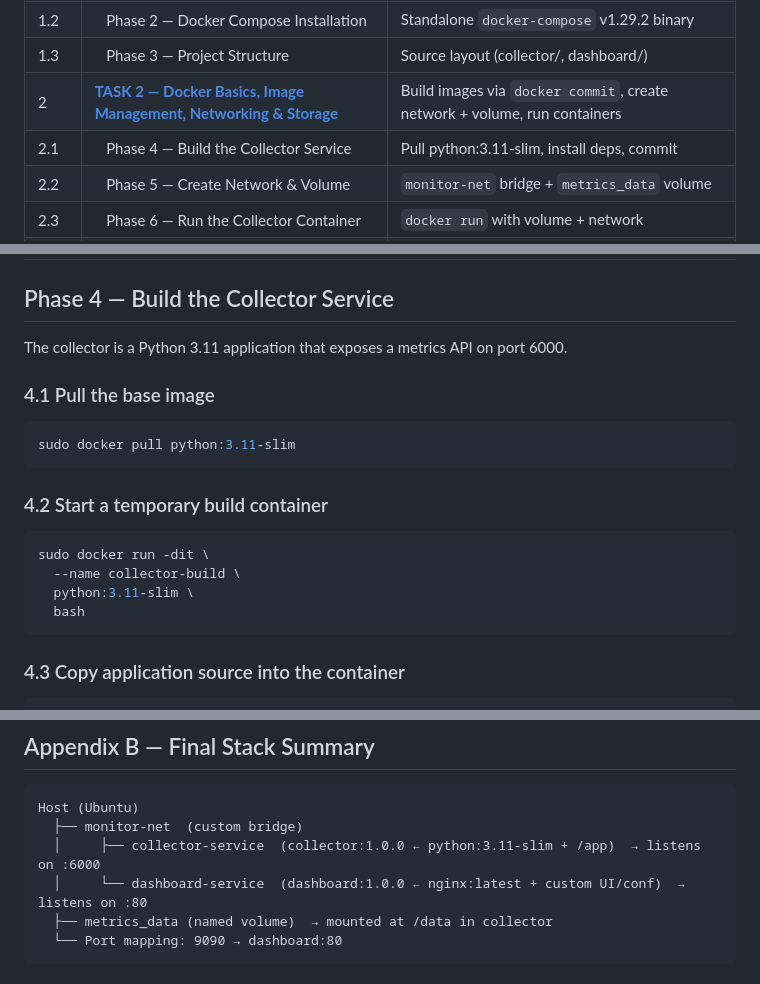
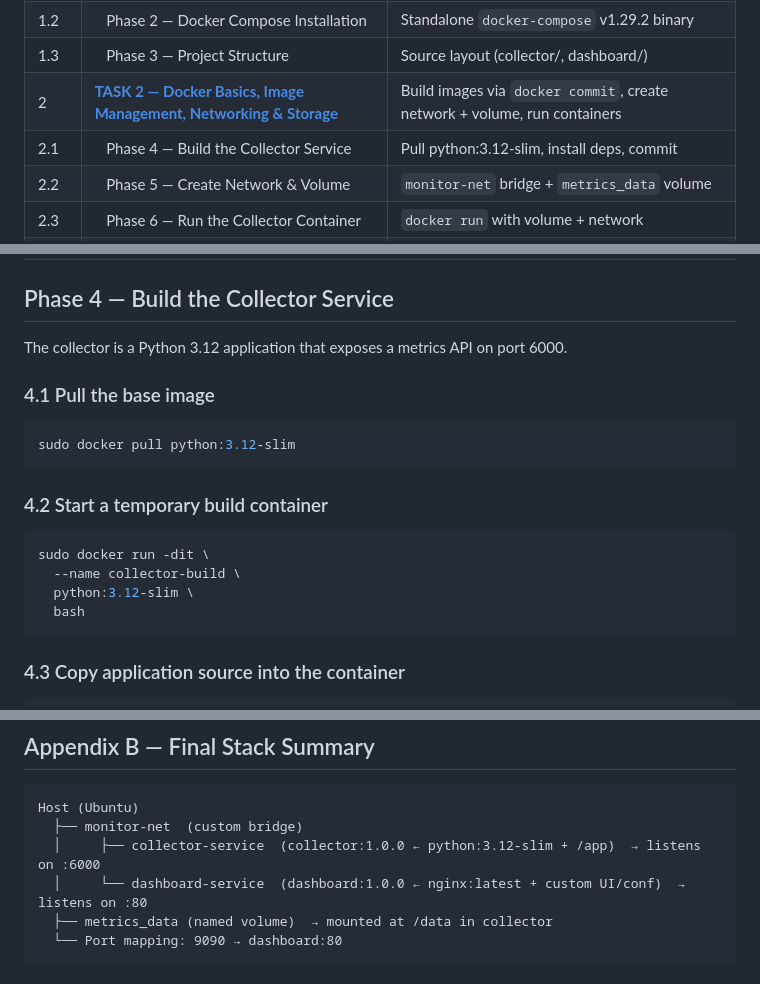
Before and after one commit to kamrul-dev/docker-project, a Markdown page: README.md, 3 parts joined by grey strips. Rendered like a GitHub page.

````diff
--- a/README.md
+++ b/README.md
@@ -13,7 +13,7 @@ A complete professional guide for deploying a two-container metrics dashboard ap
 | 1.2 | &nbsp;&nbsp;&nbsp;Phase 2 — Docker Compose Installation | Standalone `docker-compose` v1.29.2 binary |
 | 1.3 | &nbsp;&nbsp;&nbsp;Phase 3 — Project Structure | Source layout (collector/, dashboard/) |
 | 2  | **[TASK 2 — Docker Basics, Image Management, Networking & Storage](#task-2--docker-basics-image-management-networking--storage)** | Build images via `docker commit`, create network + volume, run containers |
-| 2.1 | &nbsp;&nbsp;&nbsp;Phase 4 — Build the Collector Service | Pull python:3.11-slim, install deps, commit |
+| 2.1 | &nbsp;&nbsp;&nbsp;Phase 4 — Build the Collector Service | Pull python:3.12-slim, install deps, commit |
 | 2.2 | &nbsp;&nbsp;&nbsp;Phase 5 — Create Network & Volume | `monitor-net` bridge + `metrics_data` volume |
 | 2.3 | &nbsp;&nbsp;&nbsp;Phase 6 — Run the Collector Container | `docker run` with volume + network |
 | 2.4 | &nbsp;&nbsp;&nbsp;Phase 7 — Build the Dashboard Service | Nginx image + custom `index.html` and `nginx.conf` |
@@ -193,12 +193,12 @@ sudo groups poridhian
 
 ## Phase 4 — Build the Collector Service
 
-The collector is a Python 3.11 application that exposes a metrics API on port 6000.
+The collector is a Python 3.12 application that exposes a metrics API on port 6000.
 
 ### 4.1 Pull the base image
 
 ```bash
-sudo docker pull python:3.11-slim
+sudo docker pull python:3.12-slim
 ```
 
 ### 4.2 Start a temporary build container
@@ -206,7 +206,7 @@ sudo docker pull python:3.11-slim
 ```bash
 sudo docker run -dit \
   --name collector-build \
-  python:3.11-slim \
+  python:3.12-slim \
   bash
 ```
 
@@ -563,7 +563,7 @@ sudo docker volume rm metrics_data
 ```
 Host (Ubuntu)
   ├── monitor-net  (custom bridge)
-  │     ├── collector-service  (collector:1.0.0 ← python:3.11-slim + /app)  → listens on :6000
+  │     ├── collector-service  (collector:1.0.0 ← python:3.12-slim + /app)  → listens on :6000
   │     └── dashboard-service  (dashboard:1.0.0 ← nginx:latest + custom UI/conf)  → listens on :80
   ├── metrics_data (named volume)  → mounted at /data in collector
   └── Port mapping: 9090 → dashboard:80
````
